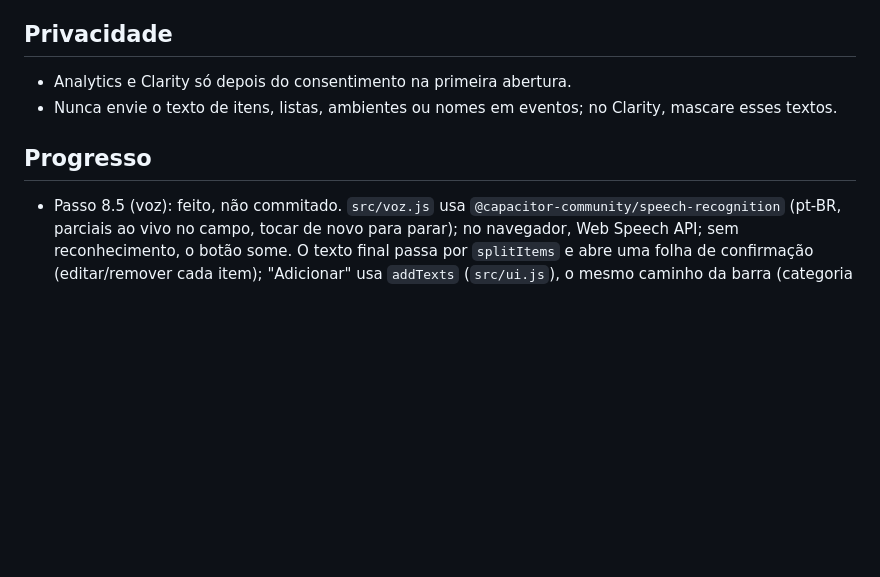
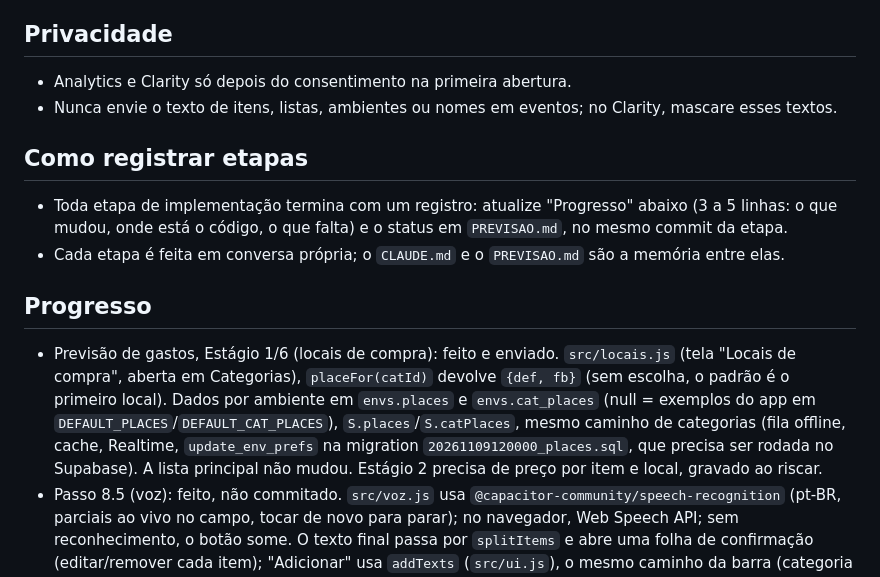
Before and after one commit to leonardomms/lista-app, a Markdown page: CLAUDE.md, the part around the change. GitHub-like rendering; blank space fills up the shorter version.

Commit message:
Registra Estágio 1 e regra de registro de etapas
Co-Authored-By: Claude Sonnet 5.5 <noreply@anthropic.com>
Claude-Session: https://claude.ai/code/session_012GXyU5VgG7WkqQEfgkdpZy

```diff
--- a/CLAUDE.md
+++ b/CLAUDE.md
@@ -35,7 +35,12 @@ App de lista de compras colaborativa em tempo real, migrando de um artefato do C
 - Analytics e Clarity só depois do consentimento na primeira abertura.
 - Nunca envie o texto de itens, listas, ambientes ou nomes em eventos; no Clarity, mascare esses textos.
 
+## Como registrar etapas
+- Toda etapa de implementação termina com um registro: atualize "Progresso" abaixo (3 a 5 linhas: o que mudou, onde está o código, o que falta) e o status em `PREVISAO.md`, no mesmo commit da etapa.
+- Cada etapa é feita em conversa própria; o `CLAUDE.md` e o `PREVISAO.md` são a memória entre elas.
+
 ## Progresso
+- Previsão de gastos, Estágio 1/6 (locais de compra): feito e enviado. `src/locais.js` (tela "Locais de compra", aberta em Categorias), `placeFor(catId)` devolve `{def, fb}` (sem escolha, o padrão é o primeiro local). Dados por ambiente em `envs.places` e `envs.cat_places` (null = exemplos do app em `DEFAULT_PLACES`/`DEFAULT_CAT_PLACES`), `S.places`/`S.catPlaces`, mesmo caminho de categorias (fila offline, cache, Realtime, `update_env_prefs` na migration `20261109120000_places.sql`, que precisa ser rodada no Supabase). A lista principal não mudou. Estágio 2 precisa de preço por item e local, gravado ao riscar.
 - Passo 8.5 (voz): feito, não commitado. `src/voz.js` usa `@capacitor-community/speech-recognition` (pt-BR, parciais ao vivo no campo, tocar de novo para parar); no navegador, Web Speech API; sem reconhecimento, o botão some. O texto final passa por `splitItems` e abre uma folha de confirmação (editar/remover cada item); "Adicionar" usa `addTexts` (`src/ui.js`), o mesmo caminho da barra (categoria automática e aprendizado do chip manual). `RECORD_AUDIO` vem do manifesto do plugin. Falta testar no aparelho e declarar o microfone na Segurança dos dados do Google Play.
 - Ícone novo (adaptive icon gerado com `@capacitor/assets` a partir de `assets/`, fundo laranja #ff6b1a) e nome do app no celular "Lista" (`strings.xml` e `appName`); o pacote `br.com.listadafeira` e os textos dentro do app não mudaram.
 - Passada minimalista (só interface): lista vazia sem barra/contador e com a linha "Adicione o primeiro item"; chip de categoria sem o rótulo "auto"; placeholder "Adicionar item". Menu do avatar: uma linha de ambiente (nome + "N membros"; com 2+ ambientes o nome vira seletor), "Renomear" virou lápis na tela de Membros, itens só de texto, "Novo ambiente" abre a escolha Criar/Entrar com código, "Sair da conta" ao fim, e o diagnóstico (OTA/Supabase) só aparece com 5 toques na versão em 3 s.
```
Also changed, not shown: PREVISAO.md (added, +12 -0 lines).
